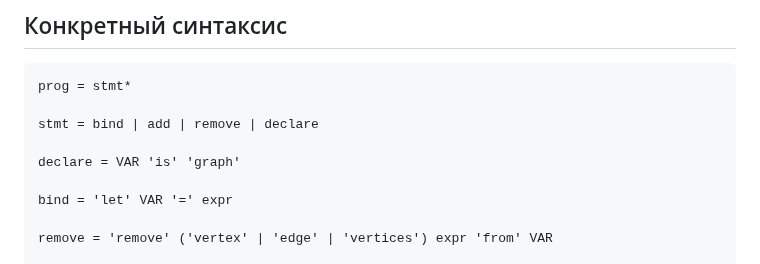
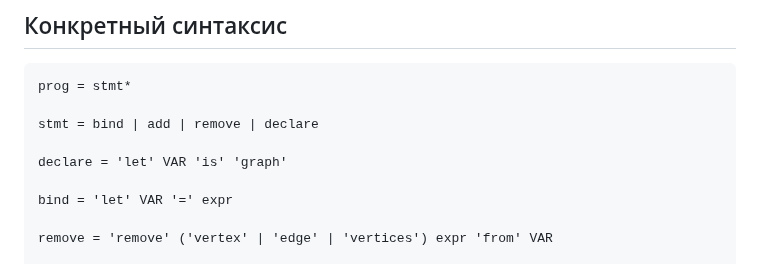
Before and after one commit to FormalLanguageConstrainedPathQuerying/formal-lang-course, a Markdown page: tasks/task11.md, the part around the change. Drawn GitHub-style.

Commit message:
Задача 11. Поправил грамматику
Добавил `let` в 'declare.

```diff
--- a/tasks/task11.md
+++ b/tasks/task11.md
@@ -9,7 +9,7 @@ prog = stmt*
 
 stmt = bind | add | remove | declare
 
-declare = VAR 'is' 'graph'
+declare = 'let' VAR 'is' 'graph'
 
 bind = 'let' VAR '=' expr
 
```
